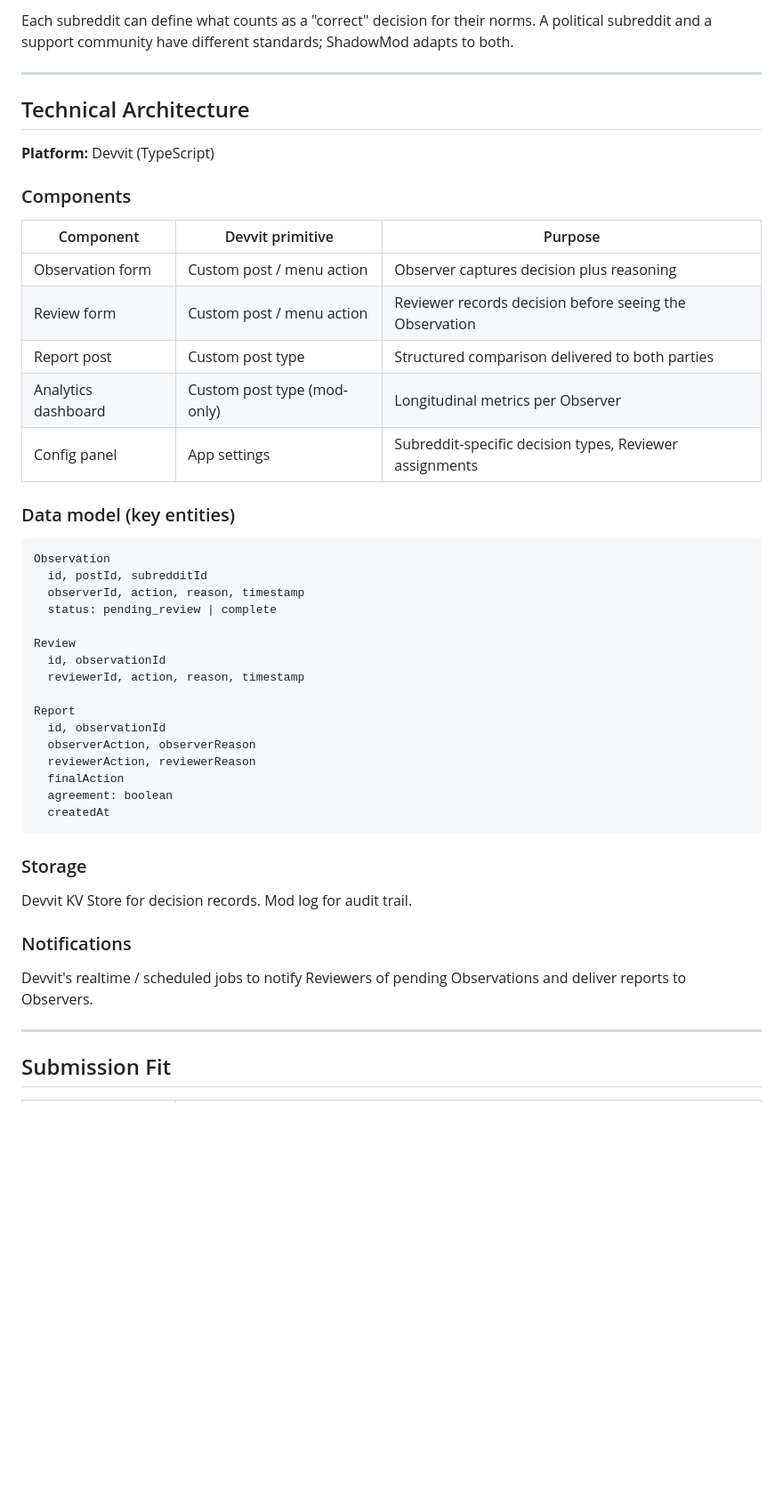
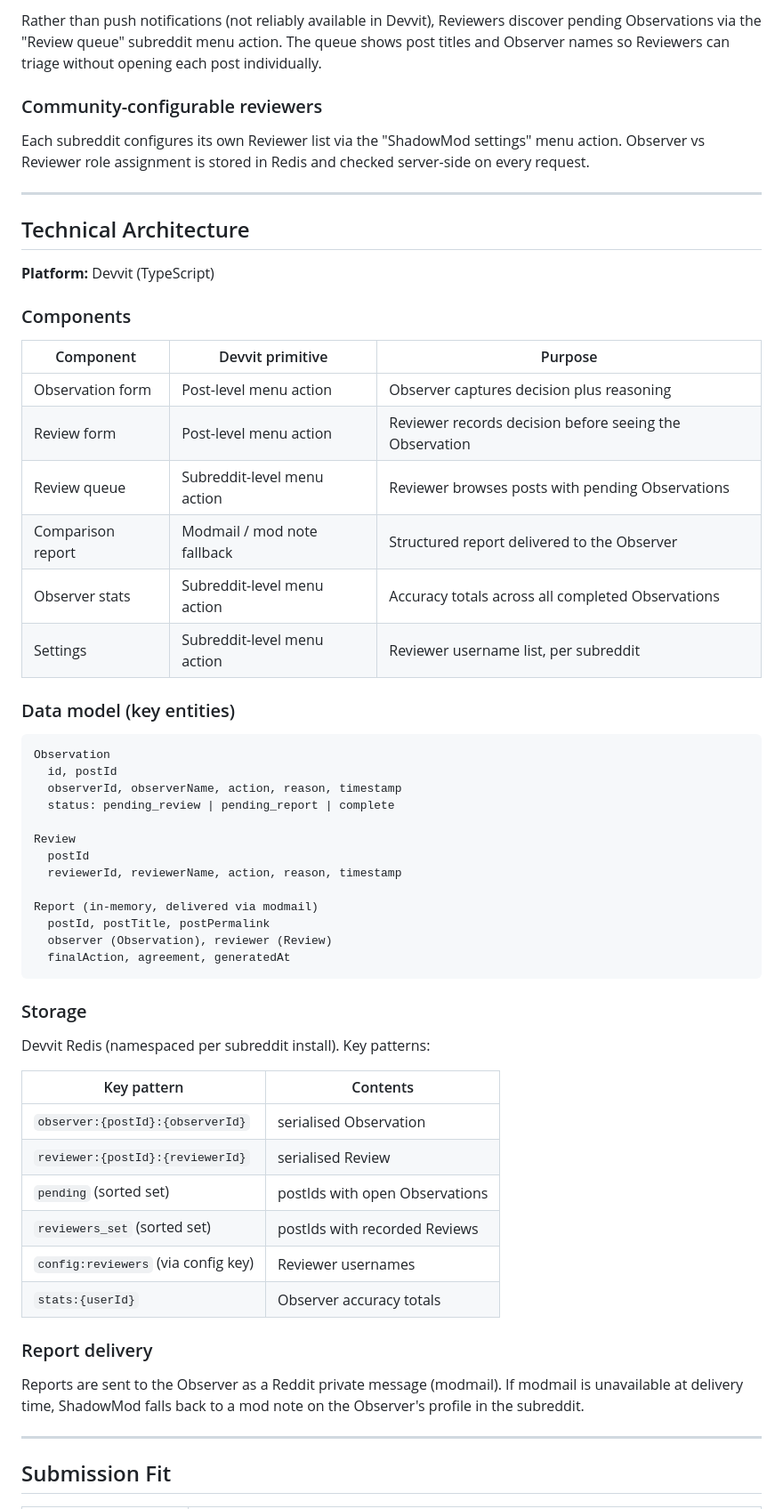
Before and after one commit to earlgreylabs/shadow-mod, a Markdown page: HACKATHON.md, the part around one of its changes. Shown at 89% size. Rendered like a GitHub page; blank space fills up the shorter version.

````diff
--- a/HACKATHON.md
+++ b/HACKATHON.md
@@ -73,5 +93,12 @@ Feedback is delivered after the Reviewer has recorded their Review, not immediat
 
-Each subreddit can define what counts as a "correct" decision for their norms. A political subreddit and a support community have different standards; ShadowMod adapts to both.
+Rather than push notifications (not reliably available in Devvit), Reviewers discover pending
+Observations via the "Review queue" subreddit menu action. The queue shows post titles and
+Observer names so Reviewers can triage without opening each post individually.
+
+### Community-configurable reviewers
+
+Each subreddit configures its own Reviewer list via the "ShadowMod settings" menu action.
+Observer vs Reviewer role assignment is stored in Redis and checked server-side on every request.
 
 ---
 
@@ -81,42 +108,50 @@ Each subreddit can define what counts as a "correct" decision for their norms. A
 
 ### Components
 
-| Component           | Devvit primitive            | Purpose                                                 |
-| ------------------- | --------------------------- | ------------------------------------------------------- |
-| Observation form    | Custom post / menu action   | Observer captures decision plus reasoning               |
-| Review form         | Custom post / menu action   | Reviewer records decision before seeing the Observation |
-| Report post         | Custom post type            | Structured comparison delivered to both parties         |
-| Analytics dashboard | Custom post type (mod-only) | Longitudinal metrics per Observer                       |
-| Config panel        | App settings                | Subreddit-specific decision types, Reviewer assignments |
+| Component         | Devvit primitive            | Purpose                                                 |
+| ----------------- | --------------------------- | ------------------------------------------------------- |
+| Observation form  | Post-level menu action      | Observer captures decision plus reasoning               |
+| Review form       | Post-level menu action      | Reviewer records decision before seeing the Observation |
+| Review queue      | Subreddit-level menu action | Reviewer browses posts with pending Observations        |
+| Comparison report | Modmail / mod note fallback | Structured report delivered to the Observer             |
+| Observer stats    | Subreddit-level menu action | Accuracy totals across all completed Observations       |
+| Settings          | Subreddit-level menu action | Reviewer username list, per subreddit                   |
 
 ### Data model (key entities)
 
 ```txt
 Observation
-  id, postId, subredditId
-  observerId, action, reason, timestamp
-  status: pending_review | complete
+  id, postId
+  observerId, observerName, action, reason, timestamp
+  status: pending_review | pending_report | complete
 
 Review
-  id, observationId
-  reviewerId, action, reason, timestamp
+  postId
+  reviewerId, reviewerName, action, reason, timestamp
 
-Report
-  id, observationId
-  observerAction, observerReason
-  reviewerAction, reviewerReason
-  finalAction
-  agreement: boolean
-  createdAt
+Report (in-memory, delivered via modmail)
+  postId, postTitle, postPermalink
+  observer (Observation), reviewer (Review)
+  finalAction, agreement, generatedAt
 ```
 
 ### Storage
 
-Devvit KV Store for decision records. Mod log for audit trail.
+Devvit Redis (namespaced per subreddit install). Key patterns:
 
-### Notifications
+| Key pattern                         | Contents                       |
+| ----------------------------------- | ------------------------------ |
+| `observer:{postId}:{observerId}`    | serialised Observation         |
+| `reviewer:{postId}:{reviewerId}`    | serialised Review              |
+| `pending` (sorted set)              | postIds with open Observations |
+| `reviewers_set` (sorted set)        | postIds with recorded Reviews  |
+| `config:reviewers` (via config key) | Reviewer usernames             |
+| `stats:{userId}`                    | Observer accuracy totals       |
 
-Devvit's realtime / scheduled jobs to notify Reviewers of pending Observations and deliver reports to Observers.
+### Report delivery
+
+Reports are sent to the Observer as a Reddit private message (modmail). If modmail is unavailable
+at delivery time, ShadowMod falls back to a mod note on the Observer's profile in the subreddit.
 
 ---
 
````
Also changed, not shown: other parts of HACKATHON.md (+62 -39 lines).
